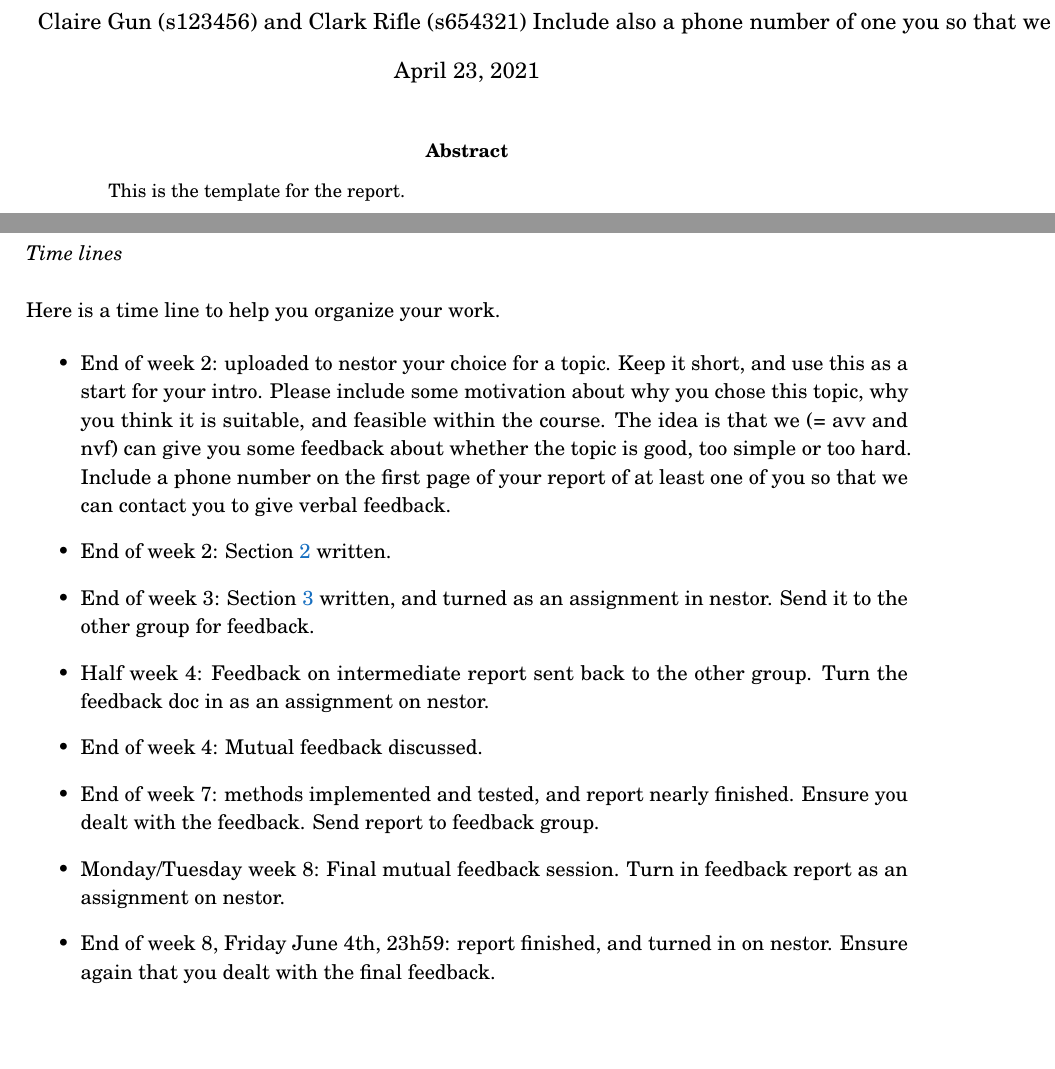
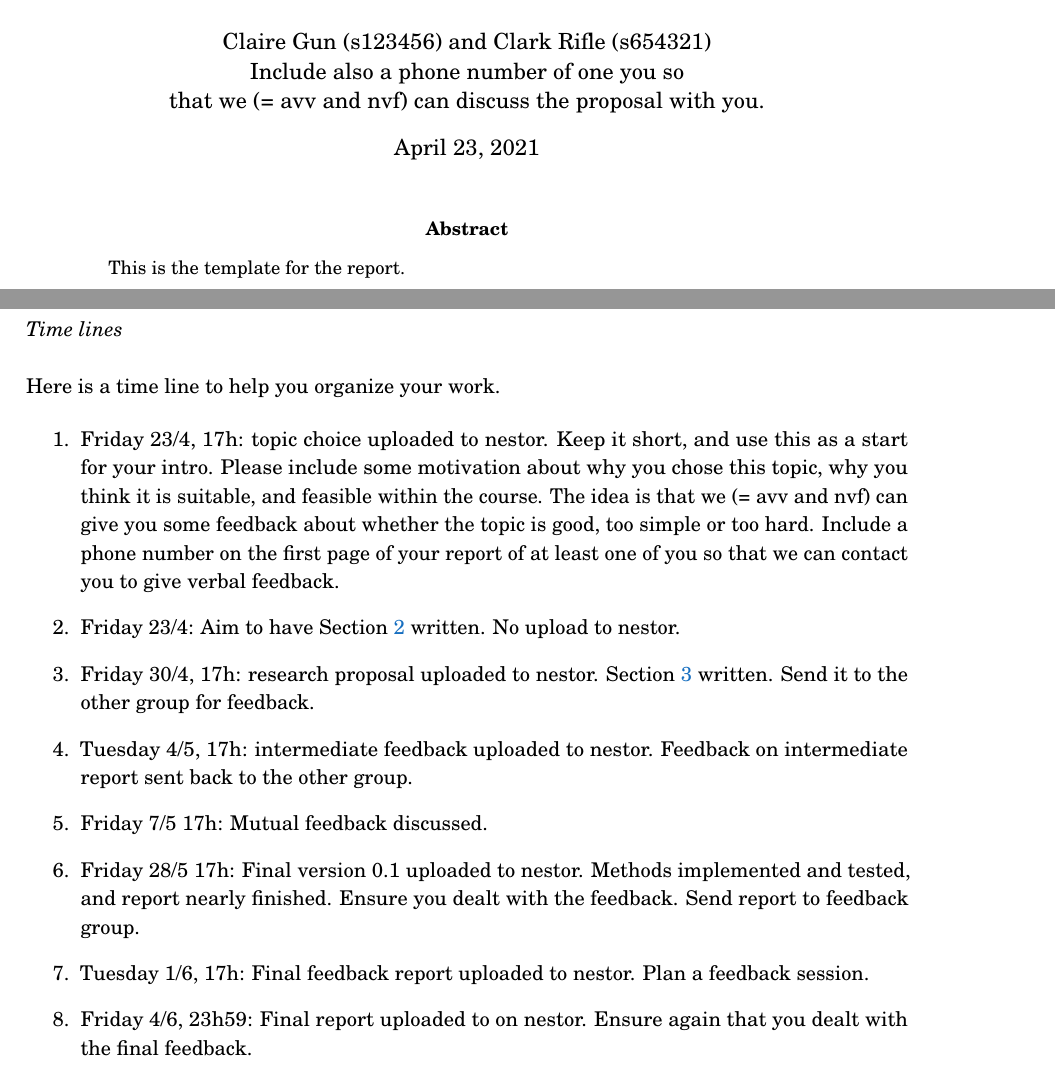
Before and after one commit to ndvanforeest/bayesian-statistics, a LaTeX paper (report_template/report.tex, which reads report_template/guidelines.tex): two parts of pages 1 and 2 of 10, joined at a grey line, cut so that both start at the same text, the shorter picture padded with empty space. Compiled offline with pdfLaTeX.

Commit message:
lecture 1

```diff
--- a/report_template/guidelines.tex
+++ b/report_template/guidelines.tex
@@ -25,25 +25,23 @@ Otherwise, the group has to find a problem on the internet with data to which to
 
 Here is a time line to help you organize your work.
 
-\begin{itemize}
-\item End of week 2: uploaded to nestor your choice for a topic.
+\begin{enumerate}
+\item Friday 23/4, 17h: topic choice uploaded to nestor.
   Keep it short, and use this as a start for your intro.
   Please include some motivation about why you chose this topic, why you think it is suitable, and feasible within the course.
   The idea is that we (= avv and nvf) can give you some feedback about whether the topic is good, too simple or too hard.
   Include a phone number on the first page of your report of at least one of you so that we can contact you to give verbal feedback.
-\item End of week 2: \cref{sec:data-description} written.
-\item End of week 3: \cref{sec:methods-validation} written, and turned as an assignment in nestor.
-  Send it to the other group for feedback.
-\item Half week 4: Feedback on intermediate report sent back to the other group.
-  Turn the feedback doc in as an assignment on nestor.
-\item End of week 4:   Mutual feedback discussed.
-\item End of week 7: methods implemented and tested, and report nearly finished.
+\item  Friday 23/4: Aim to have \cref{sec:data-description} written. No upload to nestor.
+\item   Friday 30/4, 17h: research proposal uploaded to nestor. \cref{sec:methods-validation} written.  Send it to the other group for feedback.
+\item Tuesday 4/5, 17h: intermediate feedback uploaded to nestor. Feedback on intermediate report sent back to the other group.
+\item  Friday 7/5 17h:   Mutual feedback discussed.
+\item   Friday 28/5 17h: Final version 0.1 uploaded to nestor. Methods implemented and tested, and report nearly finished.
   Ensure you dealt with the feedback.
   Send report to feedback group.
-\item Monday/Tuesday week 8: Final mutual feedback session. Turn in feedback  report as an assignment on nestor.
-\item End of week 8, Friday June 4th, 23h59: report finished, and turned in on nestor.
+\item Tuesday 1/6, 17h: Final  feedback report uploaded to nestor. Plan a feedback session.
+\item  Friday 4/6, 23h59: Final report uploaded to on nestor.
   Ensure again that you dealt with the final feedback.
-\end{itemize}
+\end{enumerate}
 
 \begin{enumerate}
 \item Include the tex files in your uploads to nestor.
--- a/report_template/report.tex
+++ b/report_template/report.tex
@@ -52,7 +52,9 @@
 \renewcommand{\d}[1]{\,\textrm{d}#1}
 \newcommand{\1}[1]{\,I_{#1}} % indicator
 
-\author{Claire Gun (s123456) and Clark Rifle (s654321) Include also a phone number of one you so that we (= avv and nvf) can discuss the proposal with you.}
+\author{Claire Gun (s123456) and Clark Rifle (s654321) \\
+  Include also a phone number of one you so\\
+  that we (= avv and nvf) can discuss the proposal with you.}
 \date{\today}
 \title{Report title, e.g., Impact of weather on sales of cabbage\\
   Bayesian statistics, EBM805C05,  Group no}
```
Also changed, not shown: report_template/report.pdf, slides/bs-1.pdf (deleted), slides/lecture_1/lecture_1.pdf (added), 2 other files.
